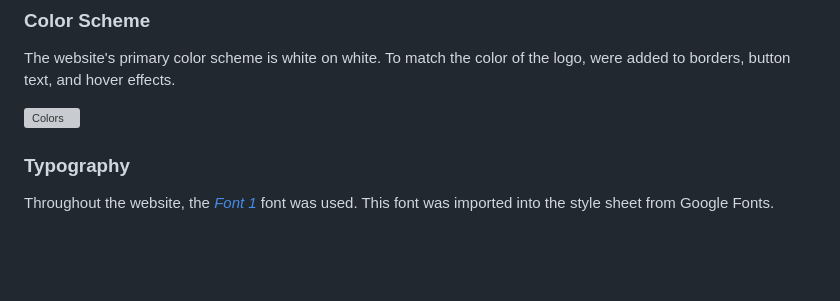
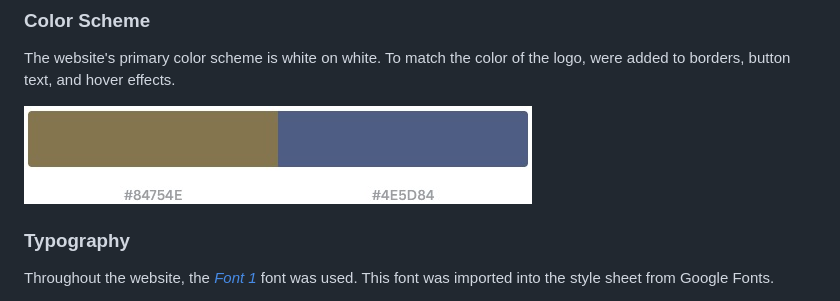
Before and after one commit to mickymacirl/CI-P5-EGZ, a Markdown page: README.md, the part around the change. GitHub-like rendering; pictures changed too: docs/readme/colorsrm.jpg (added); blank space fills up the shorter version; grey boxes are pictures that could not be loaded.

Commit message:
fix readme colors url and upload image

```diff
--- a/README.md
+++ b/README.md
@@ -468,7 +468,7 @@ Logo designed using Smashing Logos with references to cyber security topics.
 
 The website's primary color scheme is white on white. To match the color of the logo,  were added to borders, button text, and hover effects.
 
-![Colors](./docs/readme/colors.jpg)
+![Colors](./docs/readme/colorsrm.jpg)
 
 ### Typography
 
```
